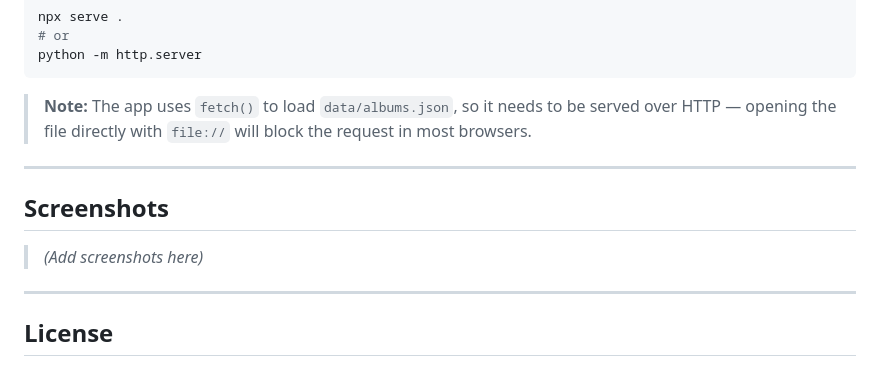
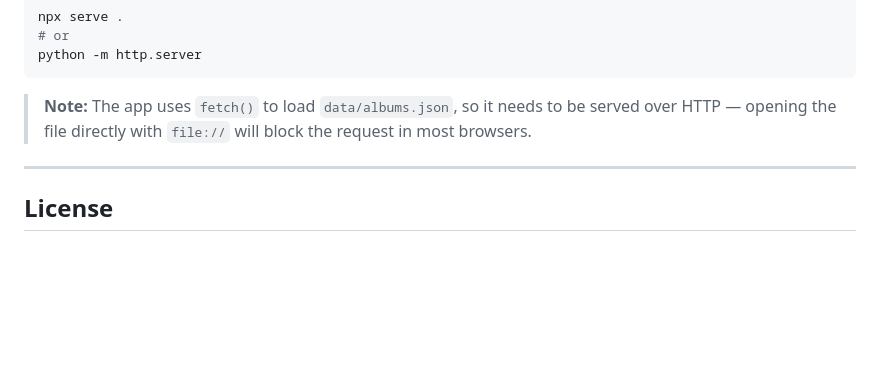
Before and after one commit to aselixcore/AutoReplayMusic-Online, a Markdown page: README.md, the part around the change. Rendered like a GitHub page; blank space fills up the shorter version.

Commit message:
Remove 'Screenshots' section from README
Removed the 'Screenshots' section from the README.

```diff
--- a/README.md
+++ b/README.md
@@ -100,12 +100,6 @@ python -m http.server
 
 ---
 
-## Screenshots
-
-> *(Add screenshots here)*
-
----
-
 ## License
 
 This project is for portfolio and educational purposes. Album artwork belongs to their respective rights holders and is used here solely as UI demonstration assets.
```
